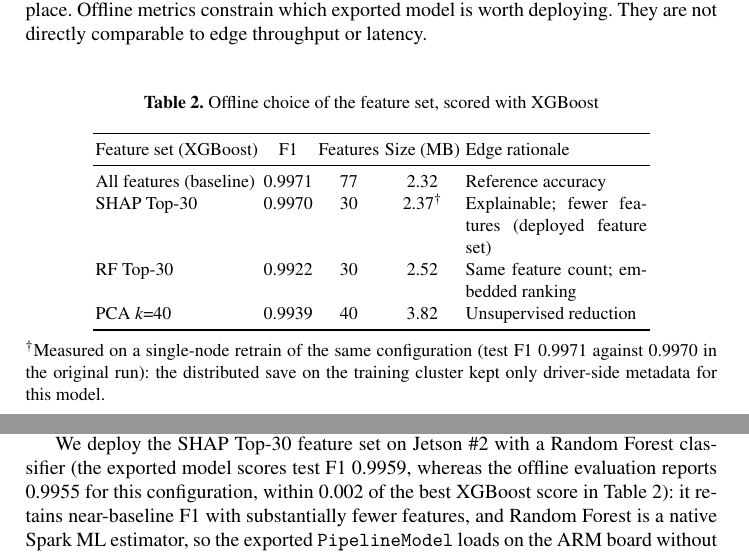
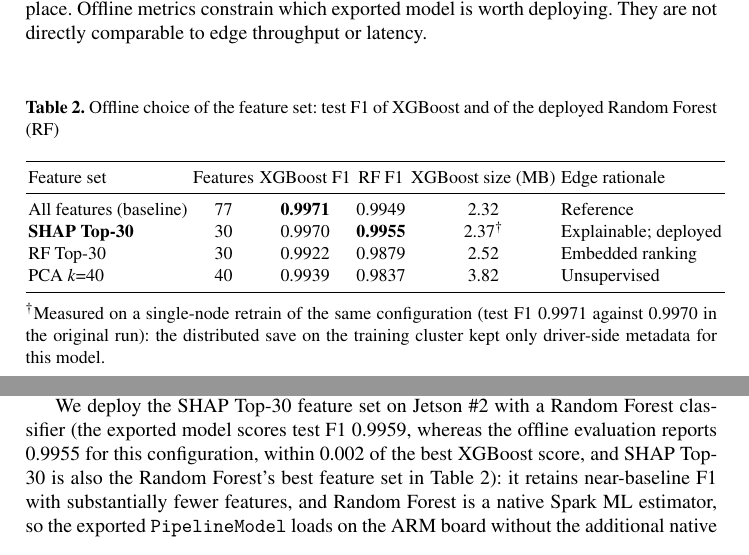
Before and after one commit to vuthainguyen1602/Thesis_IDS, a LaTeX thesis (papers/soict2026/manuscript/main.tex): two parts of pages 7 and 8 of 15, joined at a grey line, cut so that both start at the same text. Compiled offline with pdfLaTeX.

Commit message:
soict: Table 2 adds the Random Forest F1 per feature set; SHAP Top-30 is the best set for both XGBoost-scale accuracy and the deployed RF
RF F1 from the same ml_07 run (cross_method_summary.csv): 0.9949 / 0.9955 / 0.9879 / 0.9837.
The SOICT deck's backup slide carries the same table. Still 15 pages.

```diff
--- a/papers/soict2026/manuscript/main.tex
+++ b/papers/soict2026/manuscript/main.tex
@@ -275,18 +275,18 @@ This paper does not compare Spark against Jetson Orin Nano Super as competing pl
 In the offline selection stage, we evaluate four feature configurations (baseline with all features, RF Importance Top-30, SHAP Top-30, and PCA with $k$=40) under a fixed 80/20 train--test split, using eight Spark ML classifiers and statistical validation (repeated paired resampling and permutation tests). LightGBM is excluded because its SynapseML native libraries are x86\_64-only and cannot run on the ARM64 Jetson Orin Nano Super deployment target. The offline protocol is leakage-aware~\cite{arp2022dosdonts}: it removes information that would be unavailable at deployment time but that otherwise inflates test scores. Motivated by documented labeling and duplication errors in CICIDS2017~\cite{lanvin2023errors}, the label-leaking \texttt{destination\_port} feature is removed and flows that are identical on all feature columns are de-duplicated before splitting. This yields realistic F1 values (Table~\ref{tab:spark-edge-bridge}) rather than the near-perfect scores obtained when these leaks are left in place. Offline metrics constrain which exported model is worth deploying. They are not directly comparable to edge throughput or latency.
 
 \begin{table}[htbp]
-  \caption{Offline choice of the feature set, scored with XGBoost}
+  \caption{Offline choice of the feature set: test F1 of XGBoost and of the deployed Random Forest (RF)}
   \label{tab:spark-edge-bridge}
   \centering
   \small
-  \begin{tabular}{l c c c p{3.2cm}}
+  \begin{tabular}{l c c c c l}
     \toprule
-    Feature set (XGBoost) & F1 & Features & Size (MB) & Edge rationale \\
+    Feature set & Features & XGBoost F1 & RF F1 & XGBoost size (MB) & Edge rationale \\
     \midrule
-    All features (baseline) & 0.9971 & 77 & 2.32 & Reference accuracy \\
-    SHAP Top-30 & 0.9970 & 30 & 2.37$^{\dagger}$ & Explainable; fewer features (deployed feature set) \\
-    RF Top-30 & 0.9922 & 30 & 2.52 & Same feature count; embedded ranking \\
-    PCA $k$=40 & 0.9939 & 40 & 3.82 & Unsupervised reduction \\
+    All features (baseline) & 77 & \textbf{0.9971} & 0.9949 & 2.32 & Reference \\
+    \textbf{SHAP Top-30} & 30 & 0.9970 & \textbf{0.9955} & 2.37$^{\dagger}$ & Explainable; deployed \\
+    RF Top-30 & 30 & 0.9922 & 0.9879 & 2.52 & Embedded ranking \\
+    PCA $k$=40 & 40 & 0.9939 & 0.9837 & 3.82 & Unsupervised \\
     \bottomrule
   \end{tabular}
 
@@ -298,7 +298,7 @@ In the offline selection stage, we evaluate four feature configurations (baselin
 
 The exported \texttt{PipelineModel} (VectorAssembler, StandardScaler, classifier) is loaded on Jetson~\#2 with only the selected SHAP features, reducing assembly and inference cost relative to the 77-feature baseline. The deployed input vector contains the 30 SHAP-selected features. The ranking is computed after \texttt{destination\_port} has been removed as a label-leaking channel, consistent with the leakage-aware offline protocol. A lightweight autoencoder gate on Jetson~\#1 filters benign flows before they reach Spark inference, further lowering load on the classifier node.
 
-We deploy the SHAP Top-30 feature set on Jetson~\#2 with a Random Forest classifier (the exported model scores test F1 0.9959, whereas the offline evaluation reports 0.9955 for this configuration, within 0.002 of the best XGBoost score in Table~\ref{tab:spark-edge-bridge}): it retains near-baseline F1 with substantially fewer features, and Random Forest is a native Spark ML estimator, so the exported \texttt{PipelineModel} loads on the ARM board without the additional native libraries that Spark's XGBoost integration requires. Sect.~\ref{sec:benchmark-results} then evaluates this choice under streaming load. The full four-method comparison and drift analysis are beyond the scope of this paper.
+We deploy the SHAP Top-30 feature set on Jetson~\#2 with a Random Forest classifier (the exported model scores test F1 0.9959, whereas the offline evaluation reports 0.9955 for this configuration, within 0.002 of the best XGBoost score, and SHAP Top-30 is also the Random Forest's best feature set in Table~\ref{tab:spark-edge-bridge}): it retains near-baseline F1 with substantially fewer features, and Random Forest is a native Spark ML estimator, so the exported \texttt{PipelineModel} loads on the ARM board without the additional native libraries that Spark's XGBoost integration requires. Sect.~\ref{sec:benchmark-results} then evaluates this choice under streaming load. The full four-method comparison and drift analysis are beyond the scope of this paper.
 
 \section{Experimental Setup}
 
```
Also changed, not shown: slides/soict2026/main.tex (+6 -6 lines), output/pdfs/SOICT2026.pdf, output/pdfs/SOICT2026_slides.pdf, output/pdfs/SOICT2026_slides_notes.pdf, papers/soict2026/manuscript/main.pdf, 1 other file.
